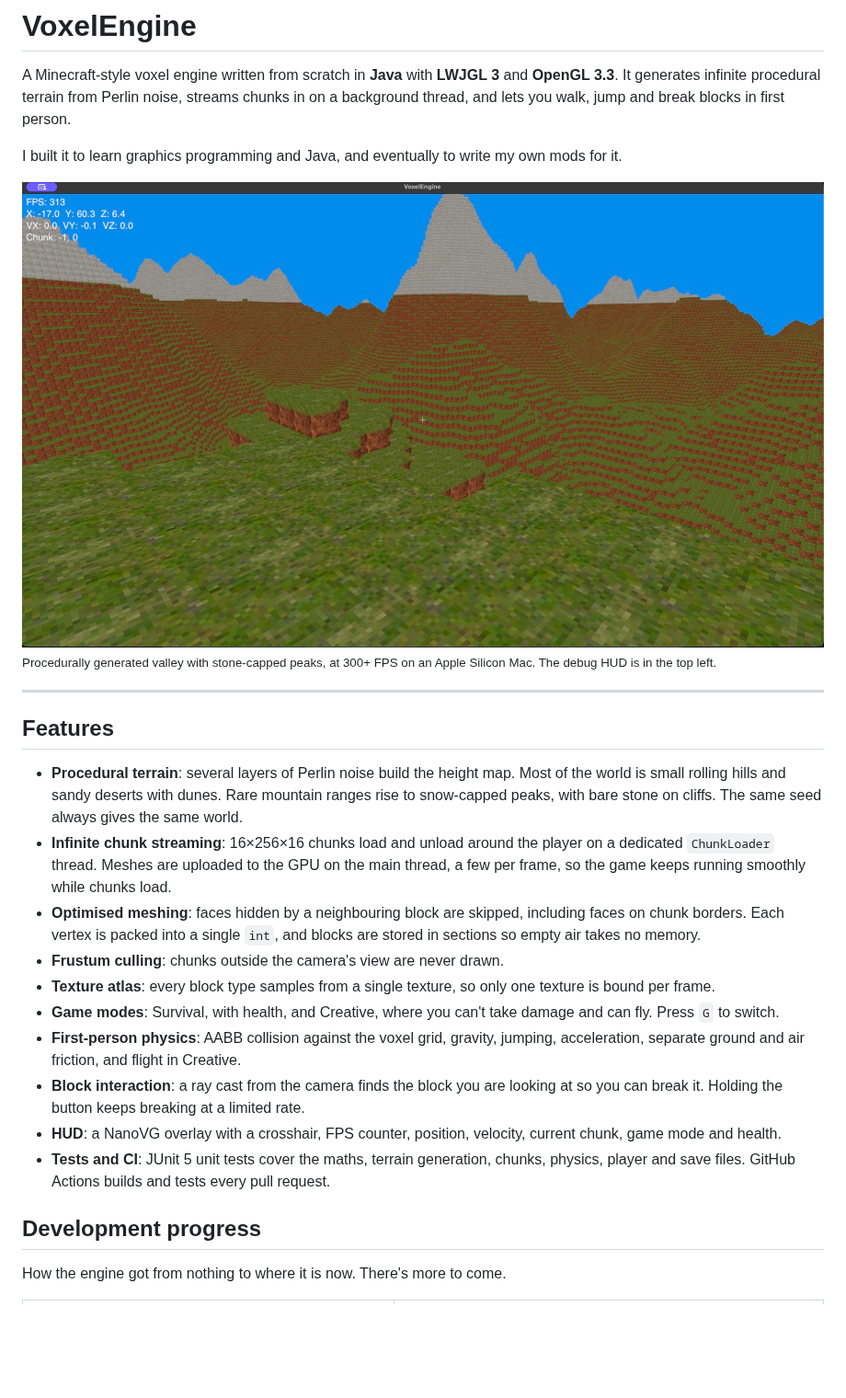
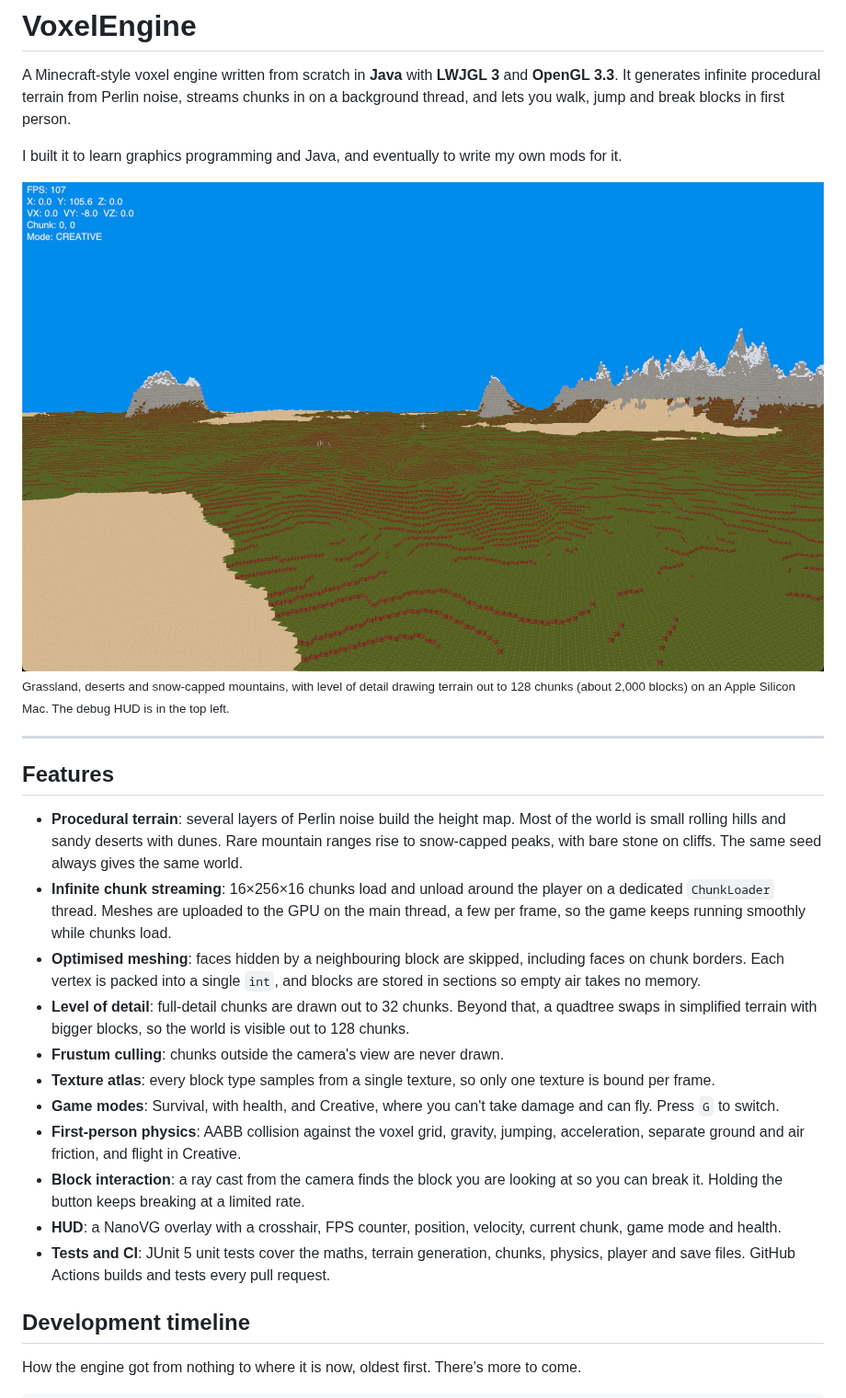
Before and after one commit to Michalkassa/VoxelEngine, a Markdown page: README.md, the part around one of its changes. Shown at 92% size. Rendered like a GitHub page; pictures changed too: docs/screenshots/progress-6.jpg (added); blank space fills up the shorter version.

```diff
--- a/README.md
+++ b/README.md
@@ -4,8 +4,8 @@ A Minecraft-style voxel engine written from scratch in **Java** with **LWJGL 3**
 
 I built it to learn graphics programming and Java, and eventually to write my own mods for it.
 
-![Procedurally generated valley with stone-capped peaks, running at 300+ FPS](docs/screenshots/terrain.jpg)
-<sub>Procedurally generated valley with stone-capped peaks, at 300+ FPS on an Apple Silicon Mac. The debug HUD is in the top left.</sub>
+<img src="docs/screenshots/progress-6.jpg" alt="Grassland and deserts stretching to snow-capped mountains on the horizon, rendered with level of detail" width="100%">
+<sub>Grassland, deserts and snow-capped mountains, with level of detail drawing terrain out to 128 chunks (about 2,000 blocks) on an Apple Silicon Mac. The debug HUD is in the top left.</sub>
 
 ---
 
@@ -14,6 +14,7 @@ I built it to learn graphics programming and Java, and eventually to write my ow
 - **Procedural terrain**: several layers of Perlin noise build the height map. Most of the world is small rolling hills and sandy deserts with dunes. Rare mountain ranges rise to snow-capped peaks, with bare stone on cliffs. The same seed always gives the same world.
 - **Infinite chunk streaming**: 16×256×16 chunks load and unload around the player on a dedicated `ChunkLoader` thread. Meshes are uploaded to the GPU on the main thread, a few per frame, so the game keeps running smoothly while chunks load.
 - **Optimised meshing**: faces hidden by a neighbouring block are skipped, including faces on chunk borders. Each vertex is packed into a single `int`, and blocks are stored in sections so empty air takes no memory.
+- **Level of detail**: full-detail chunks are drawn out to 32 chunks. Beyond that, a quadtree swaps in simplified terrain with bigger blocks, so the world is visible out to 128 chunks.
 - **Frustum culling**: chunks outside the camera's view are never drawn.
 - **Texture atlas**: every block type samples from a single texture, so only one texture is bound per frame.
 - **Game modes**: Survival, with health, and Creative, where you can't take damage and can fly. Press `G` to switch.
@@ -22,7 +23,7 @@ I built it to learn graphics programming and Java, and eventually to write my ow
 - **HUD**: a NanoVG overlay with a crosshair, FPS counter, position, velocity, current chunk, game mode and health.
 - **Tests and CI**: JUnit 5 unit tests cover the maths, terrain generation, chunks, physics, player and save files. GitHub Actions builds and tests every pull request.
 
-## Development progress
+## Development timeline
 
-How the engine got from nothing to where it is now. There's more to come.
+How the engine got from nothing to where it is now, oldest first. There's more to come.
 
```
Also changed, not shown: other parts of README.md (+72 -10 lines).
